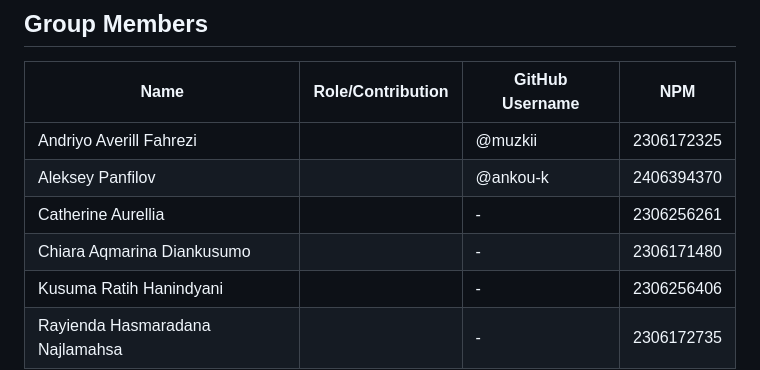
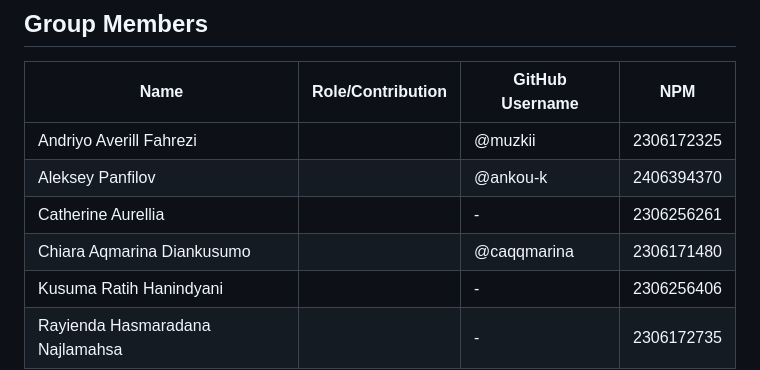
Before and after one commit to muzkii/final-project-PBP-group-K7, a Markdown page: README.md, the part around the change. GitHub-like rendering.

```diff
--- a/README.md
+++ b/README.md
@@ -15,7 +15,7 @@
 | Andriyo Averill Fahrezi      |          | @muzkii          | 2306172325   |
 | Aleksey Panfilov             |            | @ankou-k                |  2406394370 |
 | Catherine Aurellia           |             | -                |  2306256261 |
-| Chiara Aqmarina Diankusumo   |                    | -                |  2306171480 |
+| Chiara Aqmarina Diankusumo   |                    | @caqqmarina                |  2306171480 |
 | Kusuma Ratih Hanindyani      |                 | -                |  2306256406 |
 | Rayienda Hasmaradana Najlamahsa |          | -               |  2306172735 |
 
```
